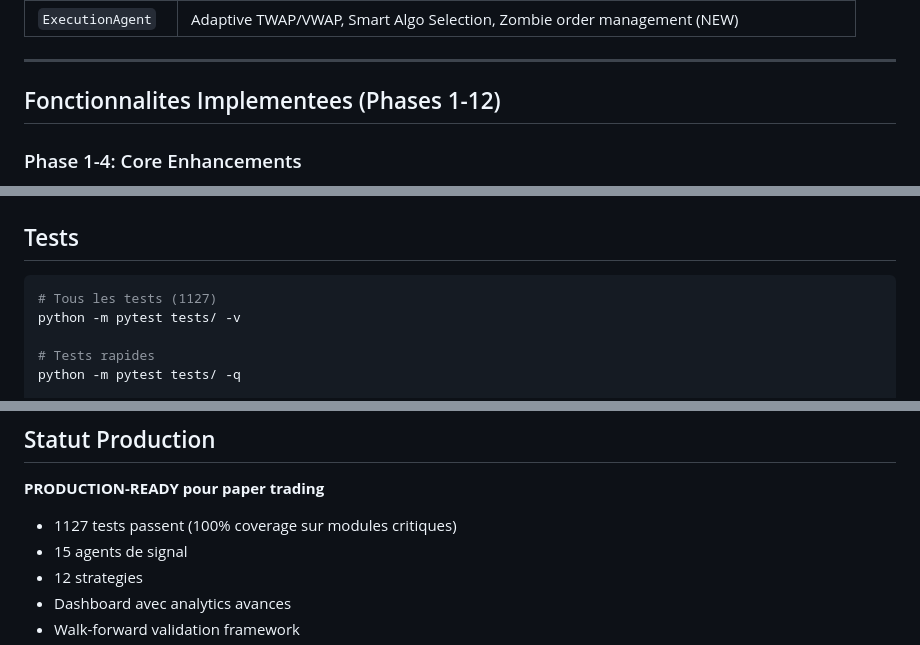
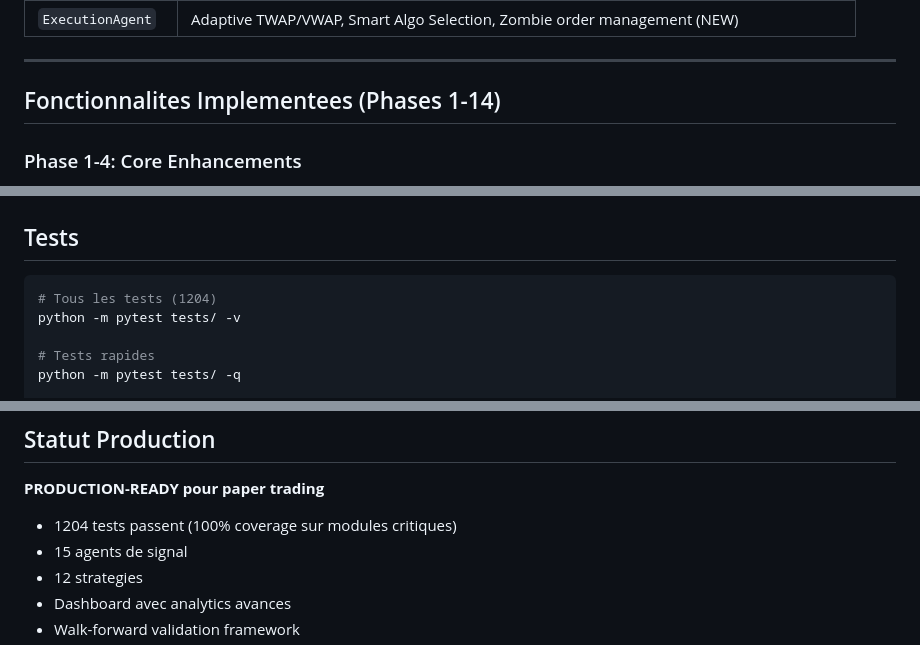
Before and after one commit to alexandreremmache-netizen/ai-trading-firm, a Markdown page: claude.md, 3 parts joined by grey strips. Drawn GitHub-style.

````diff
--- a/claude.md
+++ b/claude.md
@@ -473,7 +473,7 @@ ai-trading-firm/
 
 ---
 
-## Fonctionnalites Implementees (Phases 1-12)
+## Fonctionnalites Implementees (Phases 1-14)
 
 ### Phase 1-4: Core Enhancements
 - Oscillator parameters par asset class
@@ -704,7 +755,7 @@ Les agents peuvent etre actives/desactives depuis le dashboard:
 ## Tests
 
 ```bash
-# Tous les tests (1127)
+# Tous les tests (1204)
 python -m pytest tests/ -v
 
 # Tests rapides
@@ -1036,7 +1098,7 @@ class MyNewAgent:
 
 **PRODUCTION-READY pour paper trading**
 
-- 1127 tests passent (100% coverage sur modules critiques)
+- 1204 tests passent (100% coverage sur modules critiques)
 - 15 agents de signal
 - 12 strategies
 - Dashboard avec analytics avances
````
Also changed, not shown: other parts of claude.md (+78 -1 lines).
